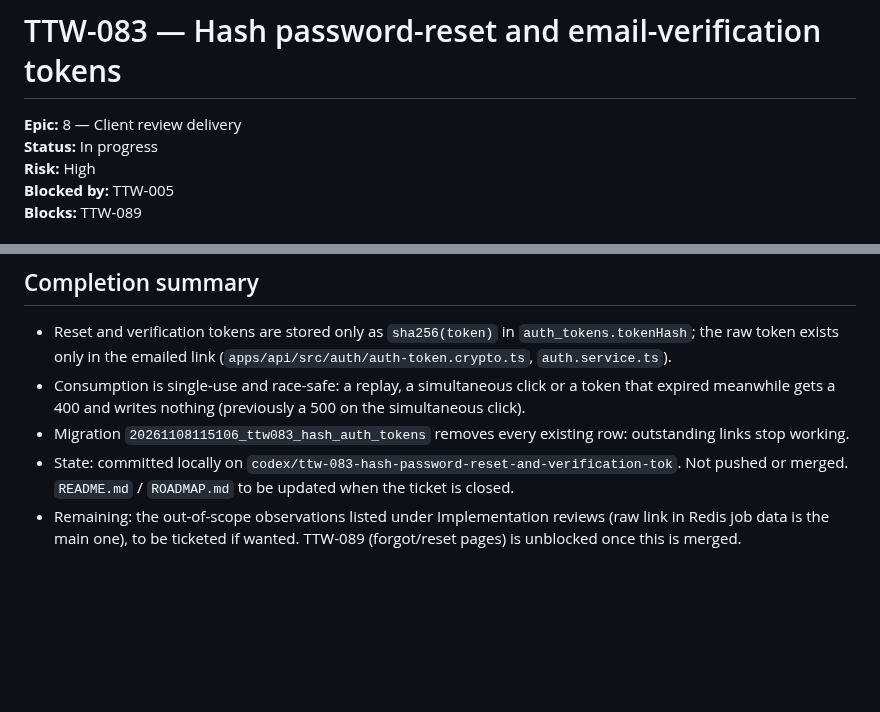
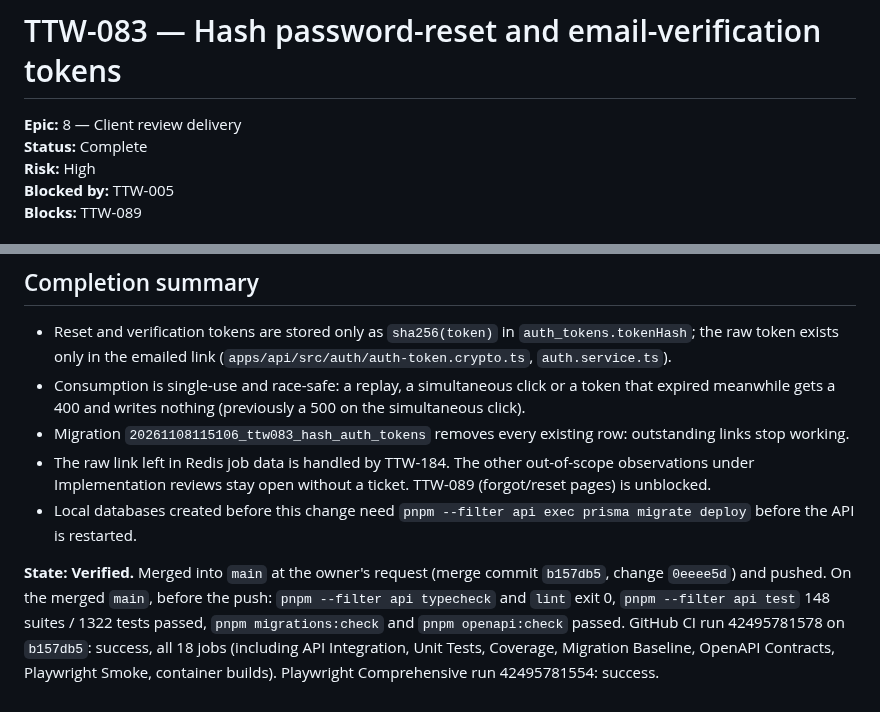
Before and after one commit to AgbodesiImoagene/the_tamiym_workshop, a Markdown page: docs/tickets/ttw-083-hash-password-reset-and-verification-tokens.md, 2 parts joined by grey strips. Drawn GitHub-style; blank space fills up the shorter version.

Commit message:
docs(tickets): close TTW-083
Merged as b157db5 and pushed; CI and Playwright Comprehensive are green.
The raw link left in Redis job data is tracked by TTW-184.

Co-Authored-By: Claude Opus 5.5 <noreply@anthropic.com>

```diff
--- a/docs/tickets/ttw-083-hash-password-reset-and-verification-tokens.md
+++ b/docs/tickets/ttw-083-hash-password-reset-and-verification-tokens.md
@@ -1,7 +1,7 @@
 # TTW-083 — Hash password-reset and email-verification tokens
 
 **Epic:** 8 — Client review delivery\
-**Status:** In progress\
+**Status:** Complete\
 **Risk:** High\
 **Blocked by:** TTW-005\
 **Blocks:** TTW-089
@@ -130,5 +130,7 @@ Not verified: no browser journey (no visible change; the forgot/reset pages are
 - Reset and verification tokens are stored only as `sha256(token)` in `auth_tokens.tokenHash`; the raw token exists only in the emailed link (`apps/api/src/auth/auth-token.crypto.ts`, `auth.service.ts`).
 - Consumption is single-use and race-safe: a replay, a simultaneous click or a token that expired meanwhile gets a 400 and writes nothing (previously a 500 on the simultaneous click).
 - Migration `20261108115106_ttw083_hash_auth_tokens` removes every existing row: outstanding links stop working.
-- State: committed locally on `codex/ttw-083-hash-password-reset-and-verification-tok`. Not pushed or merged. `README.md` / `ROADMAP.md` to be updated when the ticket is closed.
-- Remaining: the out-of-scope observations listed under Implementation reviews (raw link in Redis job data is the main one), to be ticketed if wanted. TTW-089 (forgot/reset pages) is unblocked once this is merged.
+- The raw link left in Redis job data is handled by TTW-184. The other out-of-scope observations under Implementation reviews stay open without a ticket. TTW-089 (forgot/reset pages) is unblocked.
+- Local databases created before this change need `pnpm --filter api exec prisma migrate deploy` before the API is restarted.
+
+**State: Verified.** Merged into `main` at the owner's request (merge commit `b157db5`, change `0eeee5d`) and pushed. On the merged `main`, before the push: `pnpm --filter api typecheck` and `lint` exit 0, `pnpm --filter api test` 148 suites / 1322 tests passed, `pnpm migrations:check` and `pnpm openapi:check` passed. GitHub CI run 42495781578 on `b157db5`: success, all 18 jobs (including API Integration, Unit Tests, Coverage, Migration Baseline, OpenAPI Contracts, Playwright Smoke, container builds). Playwright Comprehensive run 42495781554: success.
```
Also changed, not shown: docs/tickets/README.md (+1 -1 lines), docs/tickets/ROADMAP.md (+1 -1 lines).
